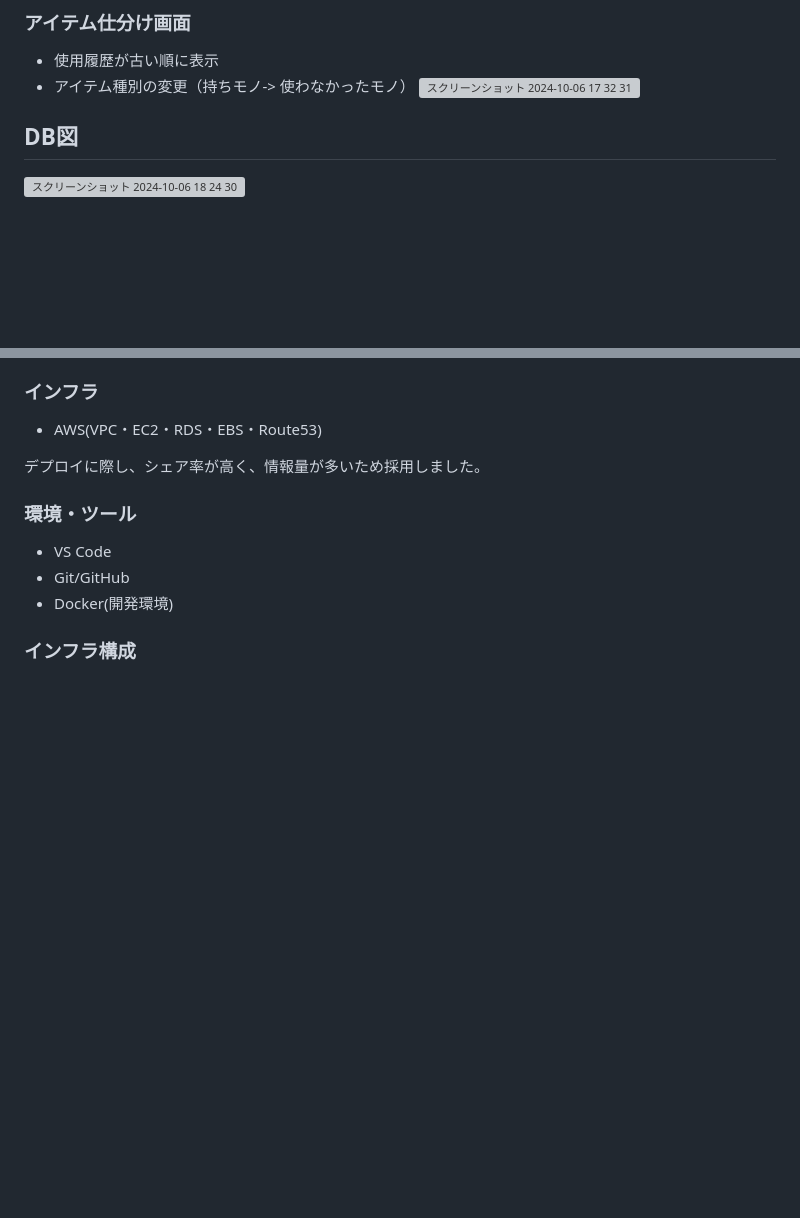
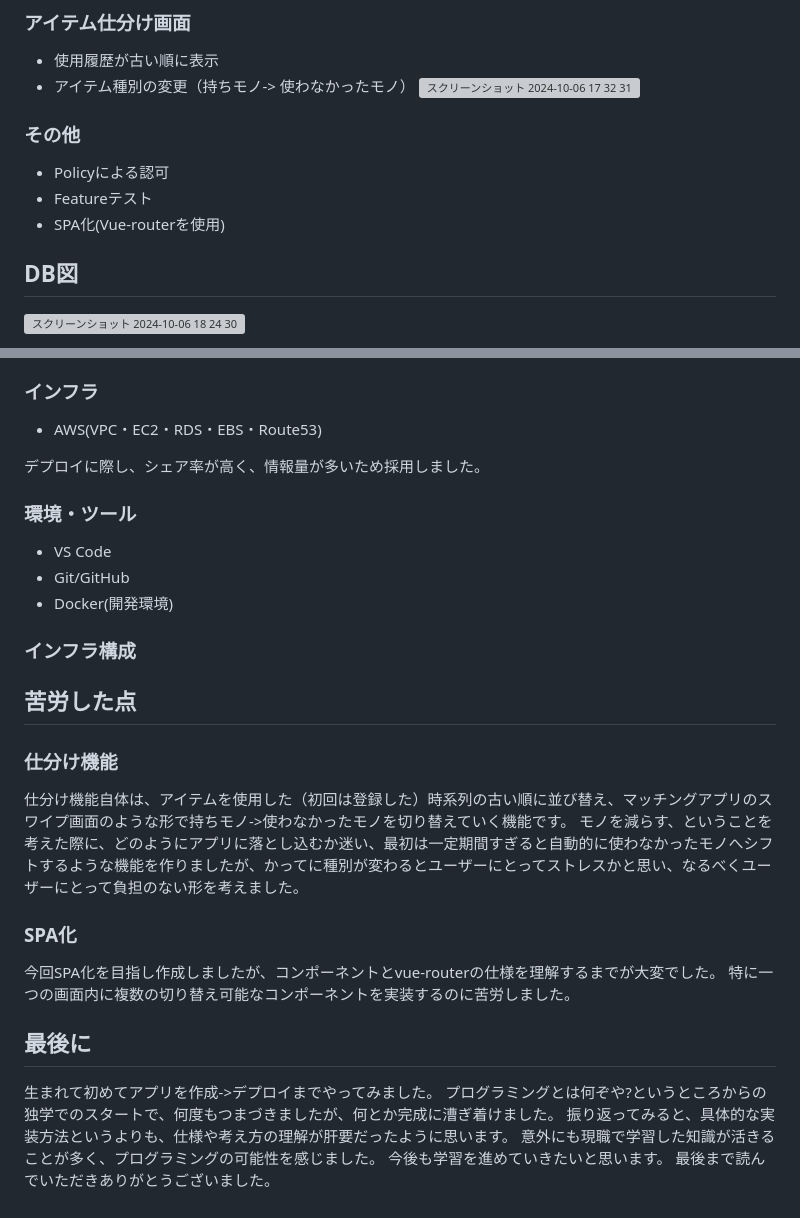
Before and after one commit to OsanpoEveryday/Dansyariapp, a Markdown page: README.md, 2 parts joined by grey strips. Drawn GitHub-style; blank space fills up the shorter version; grey boxes are pictures that could not be loaded.

```diff
--- a/README.md
+++ b/README.md
@@ -64,6 +64,11 @@ URL:(PC)
 - アイテム種別の変更（持ちモノ-> 使わなかったモノ）
 ![スクリーンショット 2024-10-06 17 32 31](https://github.com/user-attachments/assets/55d40a0f-058a-4836-a651-497aa7806478)
 
+### その他
+- Policyによる認可
+- Featureテスト
+- SPA化(Vue-routerを使用)
+
 
 ## DB図
 ![スクリーンショット 2024-10-06 18 24 30](https://github.com/user-attachments/assets/39f4d5a9-f88d-41cb-b098-0fa1fd49fcb7)
@@ -99,3 +104,21 @@ Vuetifyはシンプルな記述で比較的直感的に画面を作成できる
 - Docker(開発環境)
 
 ### インフラ構成
+
+## 苦労した点
+
+### 仕分け機能
+仕分け機能自体は、アイテムを使用した（初回は登録した）時系列の古い順に並び替え、マッチングアプリのスワイプ画面のような形で持ちモノ->使わなかったモノを切り替えていく機能です。
+モノを減らす、ということを考えた際に、どのようにアプリに落とし込むか迷い、最初は一定期間すぎると自動的に使わなかったモノへシフトするような機能を作りましたが、かってに種別が変わるとユーザーにとってストレスかと思い、なるべくユーザーにとって負担のない形を考えました。
+
+### SPA化
+今回SPA化を目指し作成しましたが、コンポーネントとvue-routerの仕様を理解するまでが大変でした。
+特に一つの画面内に複数の切り替え可能なコンポーネントを実装するのに苦労しました。
+
+## 最後に
+生まれて初めてアプリを作成->デプロイまでやってみました。
+プログラミングとは何ぞや?というところからの独学でのスタートで、何度もつまづきましたが、何とか完成に漕ぎ着けました。
+振り返ってみると、具体的な実装方法というよりも、仕様や考え方の理解が肝要だったように思います。
+意外にも現職で学習した知識が活きることが多く、プログラミングの可能性を感じました。
+今後も学習を進めていきたいと思います。
+最後まで読んでいただきありがとうございました。
```
